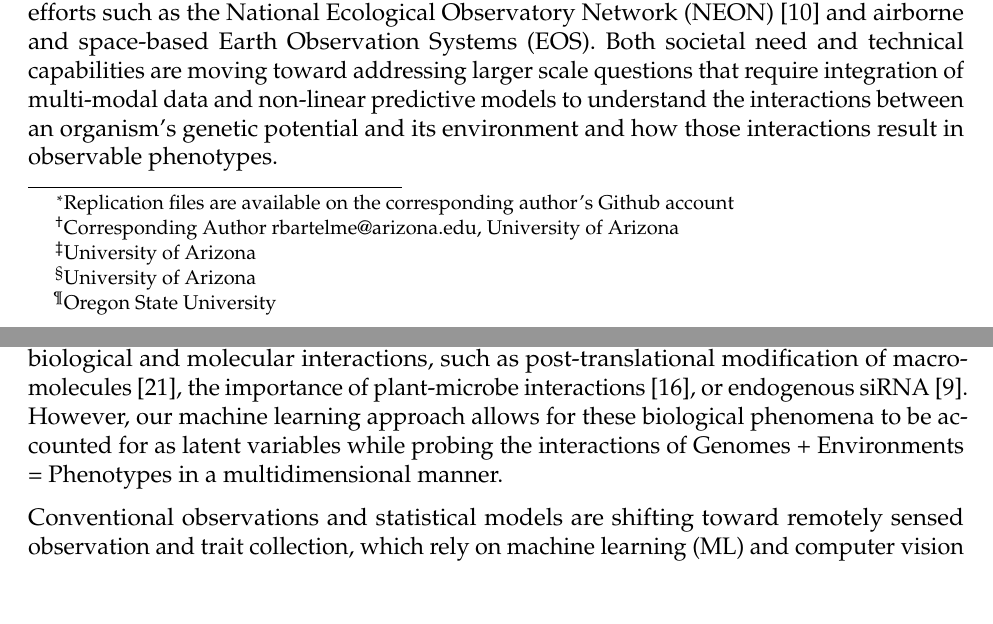
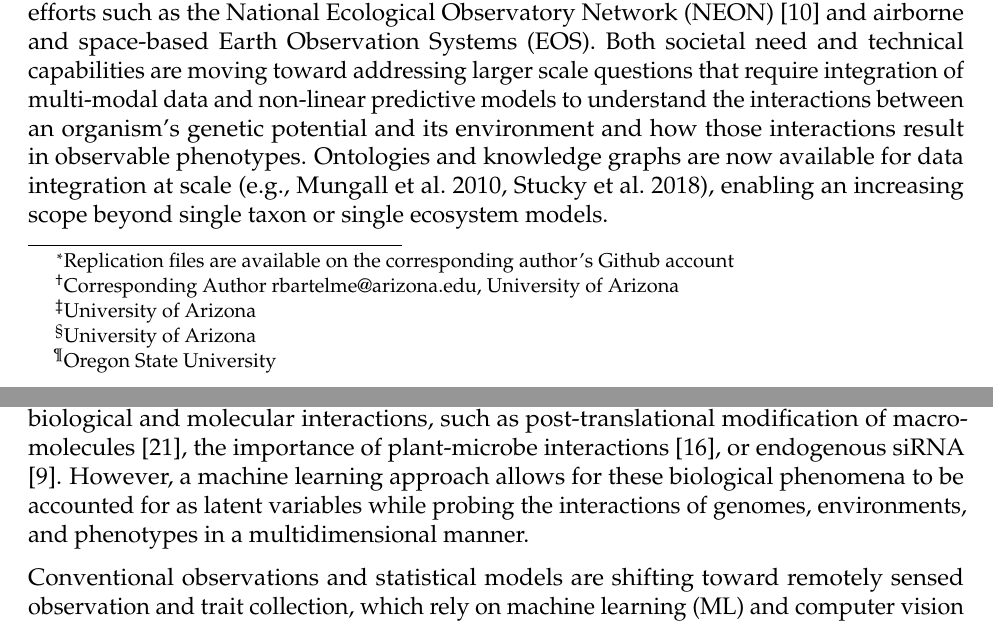
Before and after one commit to rossarun/papers, an R Markdown document (phenomics_perspective/Perspective.Rmd): two parts of pages 1 and 2 of 6, joined at a grey line, cut so that both start at the same text, the shorter picture padded with empty space. Rendered offline with R 4.5, knitr and Pandoc, then LaTeX, with nearby package versions; a font, style sheet, LaTeX package, included part or bibliography that could not be used is replaced or left out.

Commit message:
Update Perspective.Rmd
added lines back in at 66, and 77.

```diff
--- a/phenomics_perspective/Perspective.Rmd
+++ b/phenomics_perspective/Perspective.Rmd
@@ -63,6 +63,8 @@ Multi-scale effects over time and space combined with the non-linearity of natur
   Existing models for predicting phenotypes from genetic and environmental data focus on single species or single ecosystems.
 As we enter an era of Big Data in ecological research [@balch2020neon], ecologists are shifting away from relatively small data sets toward national and global efforts such as the National Ecological Observatory Network (NEON) [@keller2008continental] and airborne and space-based Earth Observation Systems (EOS).
 Both societal need and technical capabilities are moving toward addressing larger scale questions that require integration of multi-modal data and non-linear predictive models to understand the interactions between an organism’s genetic potential and its environment and how those interactions result in observable phenotypes.
+Ontologies and knowledge graphs are now available for data integration at scale (e.g., Mungall et al. 2010, Stucky et al. 2018), enabling an increasing scope beyond single taxon or single ecosystem models.
+
 
 # Challenges Dataset Interoperability
 
@@ -72,7 +74,7 @@ For example, genome wide association studies (GWAS) enable researchers to examin
 GWAS often provides generalized and mixed linear model associations between SNPs and environmental variables, roughly analogous to Genes + Environment = Phenotype (G+E=P).
 There are limitations in the assumptions made by existing methodologies, such as GWAS, that directly attribute plant phenotypes to environmental variables.
 These methods do not explicitly incorporate biological and molecular interactions, such as post-translational modification of macromolecules [@running2014role], the importance of plant-microbe interactions [@oyserman2019extracting], or endogenous siRNA [@katiyar2006pathogen].
-However, our machine learning approach allows for these biological phenomena to be accounted for as latent variables while probing the interactions of Genomes + Environments = Phenotypes in a multidimensional manner.
+However, a machine learning approach allows for these biological phenomena to be accounted for as latent variables while probing the interactions of genomes, environments, and phenotypes in a multidimensional manner.
 
   Conventional observations and statistical models are shifting toward remotely sensed observation and trait collection, which rely on machine learning (ML) and computer vision for measurements.
 For example, Bayesian Belief Networks [@cooper1990computational] may be implemented to associate environmental variables with traits, and Generative Adversarial Networks [@radford2015unsupervised] for classifying plant phenotype imaging.
```
